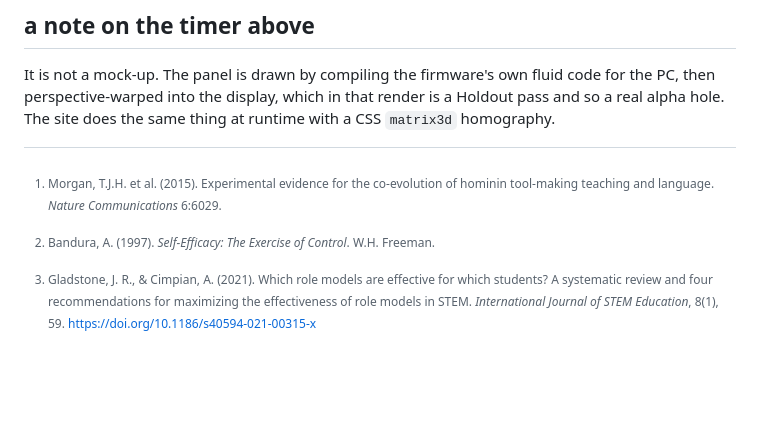
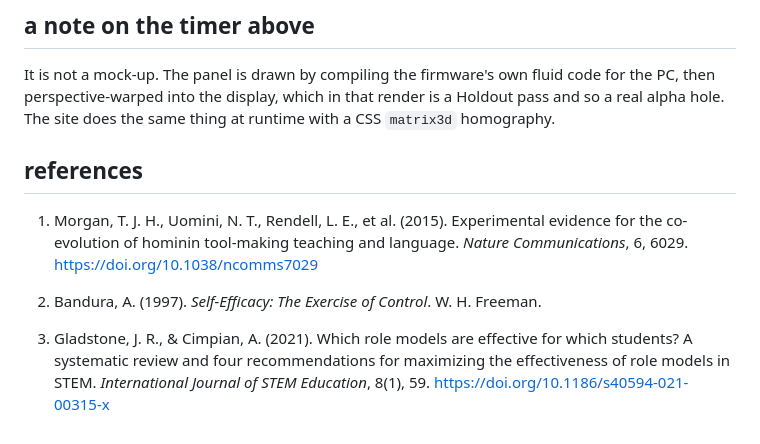
Before and after one commit to altofctrl/lith, a Markdown page: README.md, the part around one of its changes. Drawn GitHub-style; blank space fills up the shorter version.

Commit message:
tidied the references

```diff
--- a/README.md
+++ b/README.md
@@ -101,12 +101,15 @@ code for the PC, then perspective-warped into the display, which in that render
 is a Holdout pass and so a real alpha hole. The site does the same thing at
 runtime with a CSS `matrix3d` homography.
 
-[^1]: Morgan, T.J.H. et al. (2015). Experimental evidence for the co-evolution
-of hominin tool-making teaching and language. *Nature Communications* 6:6029.
+## references
 
-[^2]: Bandura, A. (1997). *Self-Efficacy: The Exercise of Control*. W.H. Freeman.
+1. Morgan, T. J. H., Uomini, N. T., Rendell, L. E., et al. (2015). Experimental
+   evidence for the co-evolution of hominin tool-making teaching and language.
+   *Nature Communications*, 6, 6029. https://doi.org/10.1038/ncomms7029
 
-[^3]: Gladstone, J. R., & Cimpian, A. (2021). Which role models are effective
-for which students? A systematic review and four recommendations for maximizing
-the effectiveness of role models in STEM. *International Journal of STEM
-Education*, 8(1), 59. https://doi.org/10.1186/s40594-021-00315-x
+2. Bandura, A. (1997). *Self-Efficacy: The Exercise of Control*. W. H. Freeman.
+
+3. Gladstone, J. R., & Cimpian, A. (2021). Which role models are effective for
+   which students? A systematic review and four recommendations for maximizing
+   the effectiveness of role models in STEM. *International Journal of STEM
+   Education*, 8(1), 59. https://doi.org/10.1186/s40594-021-00315-x
```
Also changed, not shown: other parts of README.md (+3 -3 lines).
